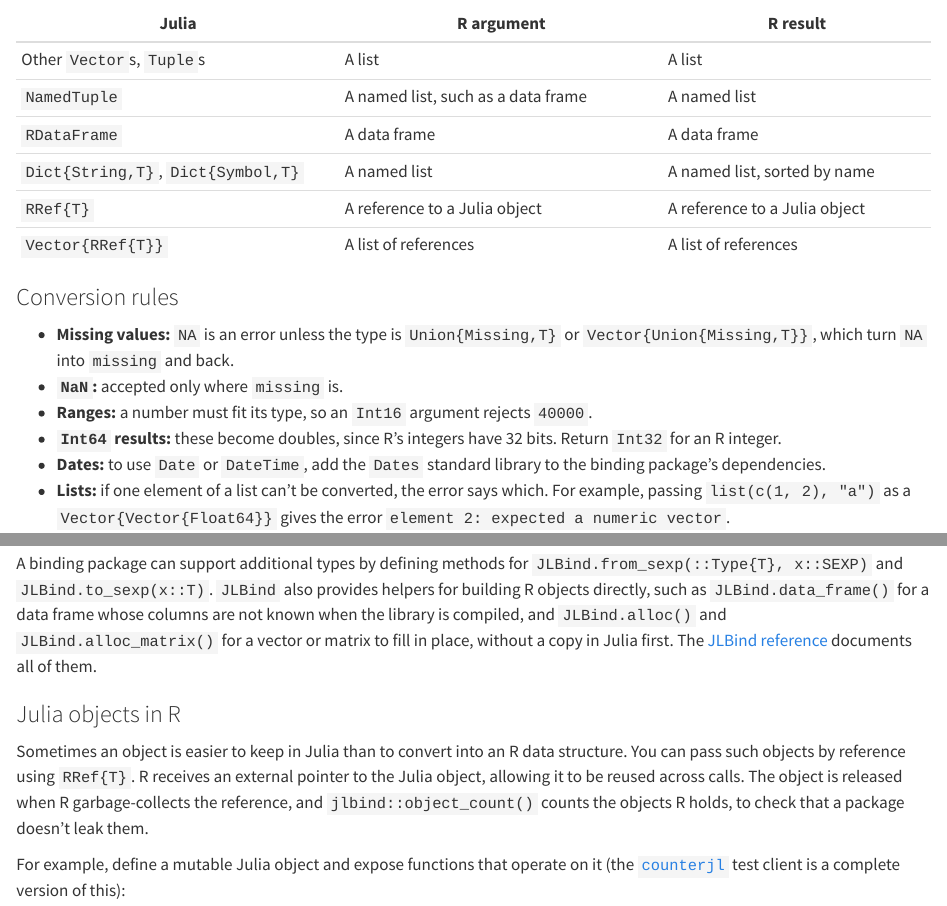
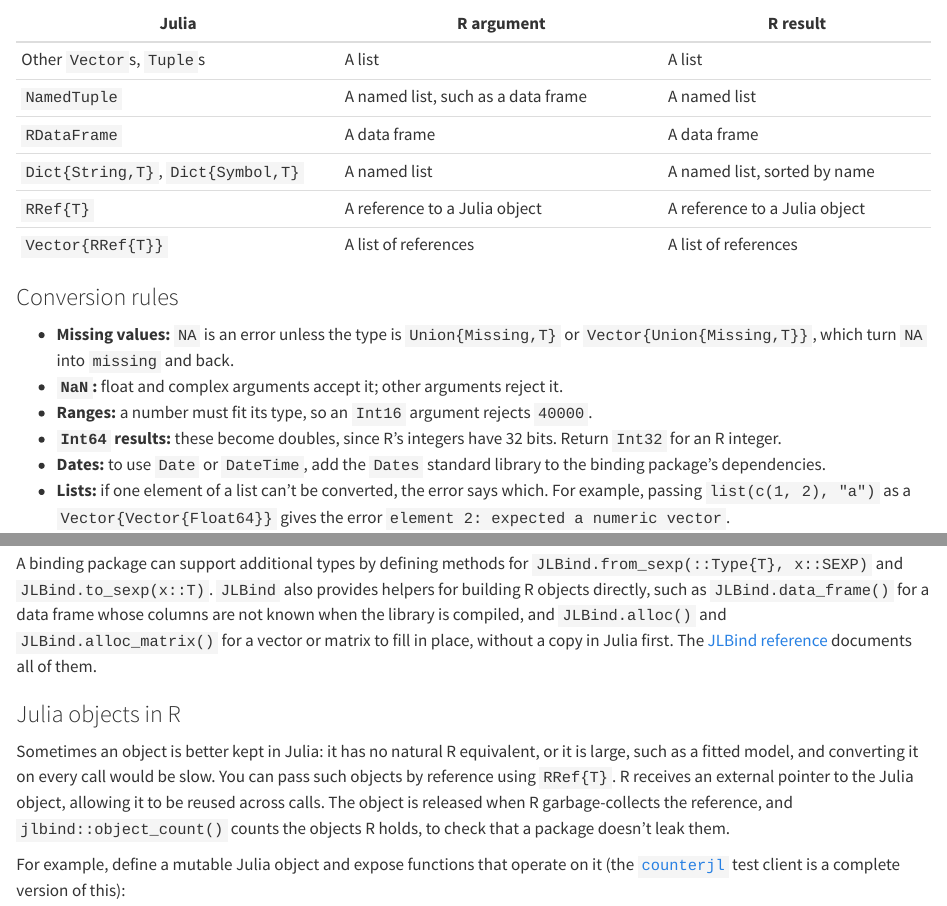
Before and after one commit to BjarkeHautop/jlbind, a Quarto document (vignettes/technical-details.qmd): the page in a window 1100 px wide, from 3490 px down, and a second part further down, joined at a grey line. Rendered offline with R 4.5, knitr and Pandoc in place of Quarto, with nearby package versions.

Commit message:
Support NaN for floats

```diff
--- a/vignettes/technical-details.qmd
+++ b/vignettes/technical-details.qmd
@@ -181,7 +181,7 @@
 
 - **Missing values:** `NA` is an error unless the type is `Union{Missing,T}` or
   `Vector{Union{Missing,T}}`, which turn `NA` into `missing` and back.
-- **`NaN`:** accepted only where `missing` is.
+- **`NaN`:** float and complex arguments accept it; other arguments reject it.
 - **Ranges:** a number must fit its type, so an `Int16` argument rejects
   `40000`.
 - **`Int64` results:** these become doubles, since R's integers have 32 bits.
@@ -256,8 +256,9 @@
 
 ### Julia objects in R
 
-Sometimes an object is easier to keep in Julia than to convert into an R data
-structure. You can pass such objects by reference using `RRef{T}`. R receives an
+Sometimes an object is better kept in Julia: it has no natural R equivalent, or
+it is large, such as a fitted model, and converting it on every call would be
+slow. You can pass such objects by reference using `RRef{T}`. R receives an
 external pointer to the Julia object, allowing it to be reused across calls. The
 object is released when R garbage-collects the reference, and
 `jlbind::object_count()` counts the objects R holds, to check that a package
```
Also changed, not shown: 2 other files.
